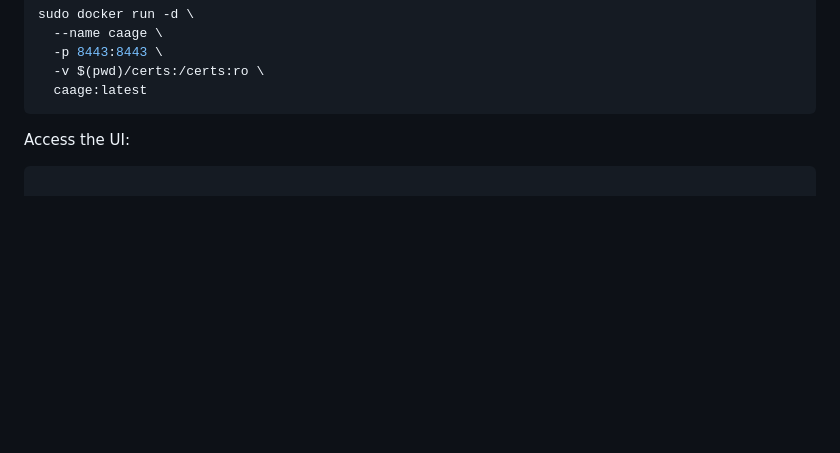
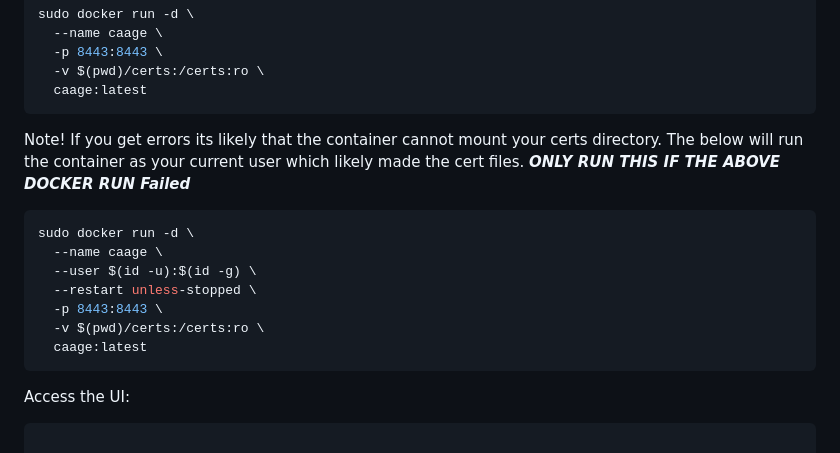
Before and after one commit to ridgesidenetworks/CAAGE---Palo-Alto-Networks-Offline-CIS-STIG-control-check, a Markdown page: README.md, the part around the change. GitHub-like rendering; blank space fills up the shorter version.

````diff
--- a/README.md
+++ b/README.md
@@ -141,7 +141,17 @@ sudo docker run -d \
   -v $(pwd)/certs:/certs:ro \
   caage:latest
 ```
-
+Note! If you get errors its likely that the container cannot mount your certs directory.  The below will run the container as your current user which likely made the cert files.
+***ONLY RUN THIS IF THE ABOVE DOCKER RUN Failed***
+```bash
+sudo docker run -d \
+  --name caage \
+  --user $(id -u):$(id -g) \
+  --restart unless-stopped \
+  -p 8443:8443 \
+  -v $(pwd)/certs:/certs:ro \
+  caage:latest
+```
 Access the UI:
 ```bash
 
````
